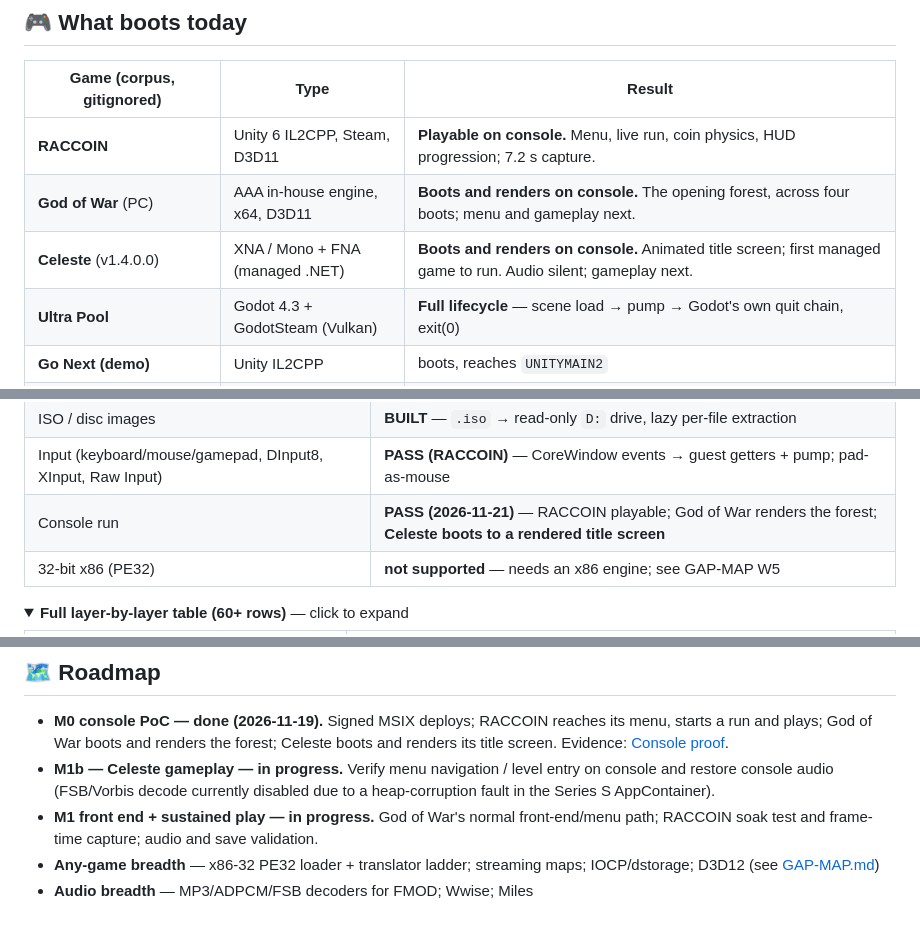
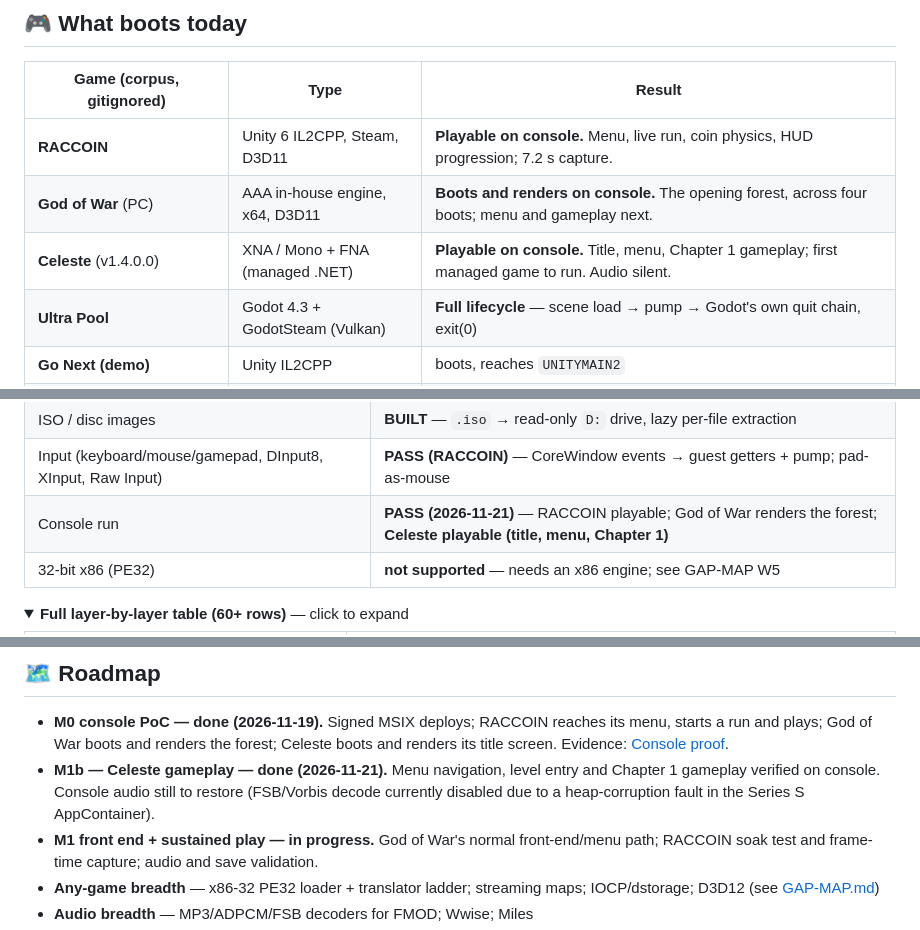
Before and after one commit to Nuuru11/Tiramisu, a Markdown page: README.md, 3 parts joined by grey strips. Rendered like a GitHub page; folded sections open.

```diff
--- a/README.md
+++ b/README.md
@@ -222,7 +237,7 @@ RACCOIN.exe (real Unity IL2CPP Steam game) — offline boot ladder:
 |---|---|---|
 | **RACCOIN** | Unity 6 IL2CPP, Steam, D3D11 | **Playable on console.** Menu, live run, coin physics, HUD progression; 7.2 s capture. |
 | **God of War** (PC) | AAA in-house engine, x64, D3D11 | **Boots and renders on console.** The opening forest, across four boots; menu and gameplay next. |
-| **Celeste** (v1.4.0.0) | XNA / Mono + FNA (managed .NET) | **Boots and renders on console.** Animated title screen; first managed game to run. Audio silent; gameplay next. |
+| **Celeste** (v1.4.0.0) | XNA / Mono + FNA (managed .NET) | **Playable on console.** Title, menu, Chapter 1 gameplay; first managed game to run. Audio silent. |
 | **Ultra Pool** | Godot 4.3 + GodotSteam (Vulkan) | **Full lifecycle** — scene load → pump → Godot's own quit chain, exit(0) |
 | **Go Next (demo)** | Unity IL2CPP | boots, reaches `UNITYMAIN2` |
 | OrTMM | PyInstaller / commercial | full CRT→WinMain→window→pump lifecycle |
@@ -313,7 +328,7 @@ with `UWP_CROSSBUILD`). Python + Pillow for the branding assets
 | Steam | **BUILT (auth only)** — QR login; `BIsSubscribedApp` answers 0 (no DRM bypass) |
 | ISO / disc images | **BUILT** — `.iso` → read-only `D:` drive, lazy per-file extraction |
 | Input (keyboard/mouse/gamepad, DInput8, XInput, Raw Input) | **PASS (RACCOIN)** — CoreWindow events → guest getters + pump; pad-as-mouse |
-| Console run | **PASS (2026-11-21)** — RACCOIN playable; God of War renders the forest; **Celeste boots to a rendered title screen** |
+| Console run | **PASS (2026-11-21)** — RACCOIN playable; God of War renders the forest; **Celeste playable (title, menu, Chapter 1)** |
 | 32-bit x86 (PE32) | **not supported** — needs an x86 engine; see GAP-MAP W5 |
 
 <details>
@@ -349,9 +364,10 @@ with `UWP_CROSSBUILD`). Python + Pillow for the branding assets
   reaches its menu, starts a run and plays; God of War boots and renders the
   forest; Celeste boots and renders its title screen. Evidence:
   [Console proof](#console-proof-2026-11-19).
-- **M1b — Celeste gameplay — in progress.** Verify menu navigation / level
-  entry on console and restore console audio (FSB/Vorbis decode currently
-  disabled due to a heap-corruption fault in the Series S AppContainer).
+- **M1b — Celeste gameplay — done (2026-11-21).** Menu navigation, level
+  entry and Chapter 1 gameplay verified on console. Console audio still to
+  restore (FSB/Vorbis decode currently disabled due to a heap-corruption
+  fault in the Series S AppContainer).
 - **M1 front end + sustained play — in progress.** God of War's normal
   front-end/menu path; RACCOIN soak test and frame-time capture; audio and
   save validation.
```
Also changed, not shown: other parts of README.md (+37 -22 lines), docs/proof/celeste-gameplay.gif (added), docs/proof/celeste-greyscale-test.gif (added), docs/proof/celeste-menu.jpg (added), docs/proof/celeste-title.jpg (added), 2 other files.
